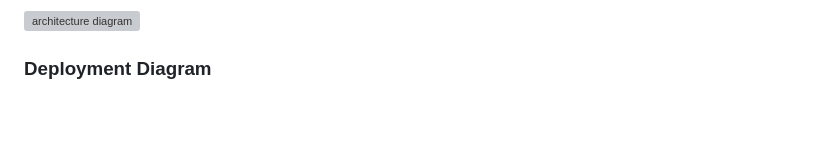
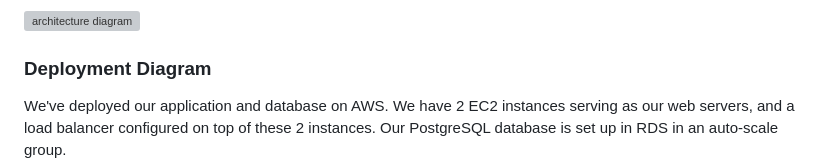
Before and after one commit to gopinathsjsu/team-project-team6-1, a Markdown page: README.md, the part around the change. Drawn GitHub-style; blank space fills up the shorter version; grey boxes are pictures that could not be loaded.

Commit message:
added explanation for diagram

```diff
--- a/README.md
+++ b/README.md
@@ -42,6 +42,7 @@ Configure discount prices for Tuesday movie showings or showings before 6 PM
 ### Architecture Diagram
 ![architecture diagram](./diagrams/architecture.png)
 ### Deployment Diagram
+We've deployed our application and database on AWS. We have 2 EC2 instances serving as our web servers, and a load balancer configured on top of these 2 instances. Our PostgreSQL database is set up in RDS in an auto-scale group.
 ![deployment diagram](./diagrams/deployment.png)
 
 
```
